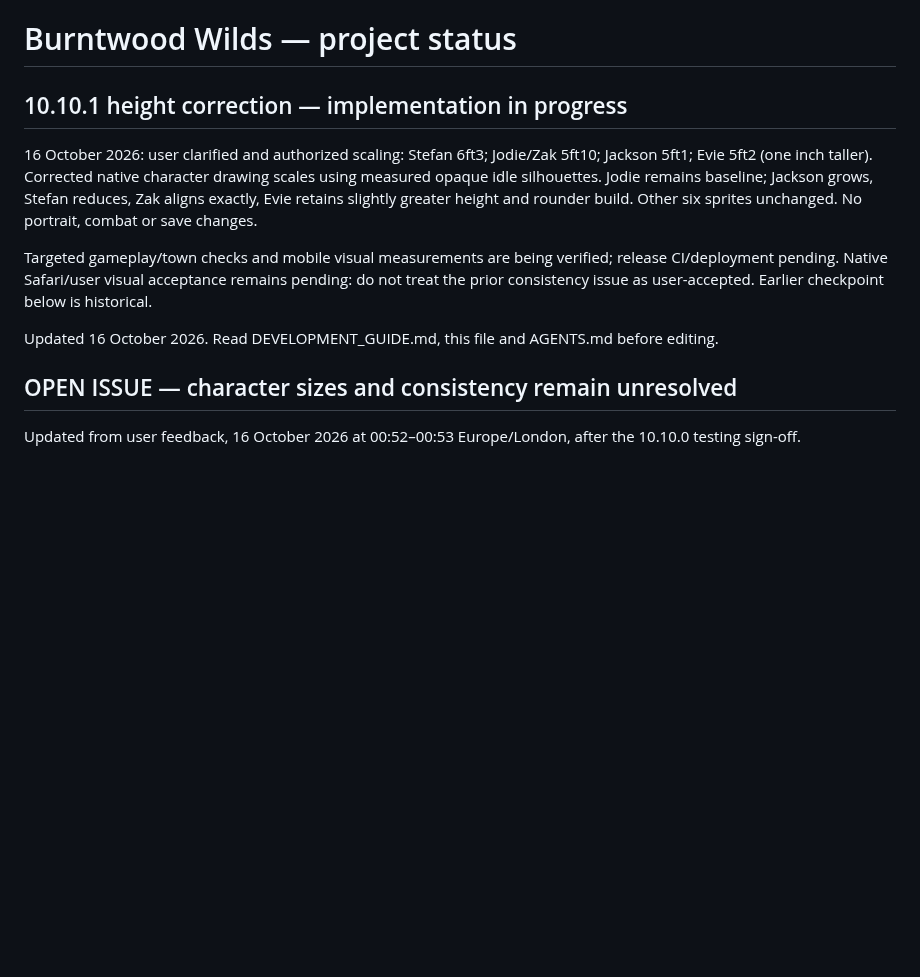
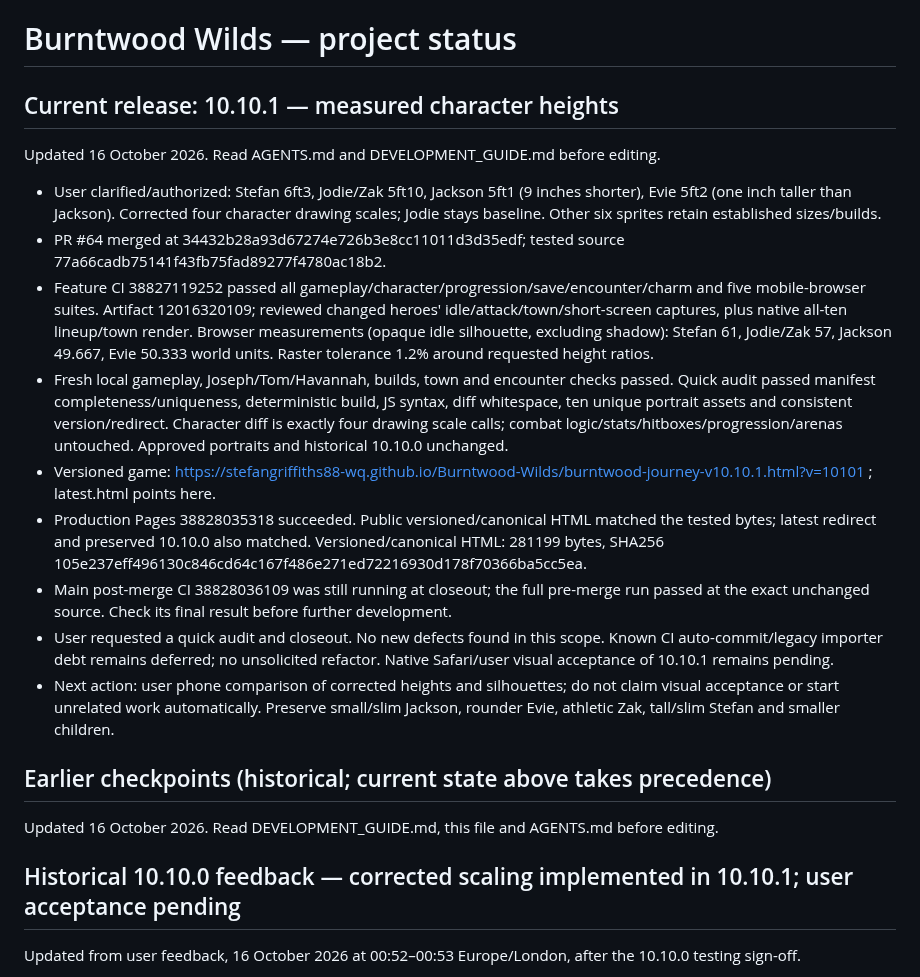
Before and after one commit to stefangriffiths88-wq/Burntwood-Wilds, a Markdown page: PROJECT_STATUS.md, the part around the change. Rendered like a GitHub page; blank space fills up the shorter version.

Commit message:
Record 10.10.1 height correction, quick audit and live verification

```diff
--- a/PROJECT_STATUS.md
+++ b/PROJECT_STATUS.md
@@ -1,14 +1,23 @@
 # Burntwood Wilds — project status
 
-## 10.10.1 height correction — implementation in progress
-16 October 2026: user clarified and authorized scaling: Stefan 6ft3; Jodie/Zak 5ft10; Jackson 5ft1; Evie 5ft2 (one inch taller). Corrected native character drawing scales using measured opaque idle silhouettes. Jodie remains baseline; Jackson grows, Stefan reduces, Zak aligns exactly, Evie retains slightly greater height and rounder build. Other six sprites unchanged. No portrait, combat or save changes.
+## Current release: 10.10.1 — measured character heights
+Updated 16 October 2026. Read AGENTS.md and DEVELOPMENT_GUIDE.md before editing.
 
-Targeted gameplay/town checks and mobile visual measurements are being verified; release CI/deployment pending. Native Safari/user visual acceptance remains pending: do not treat the prior consistency issue as user-accepted. Earlier checkpoint below is historical.
+- User clarified/authorized: Stefan 6ft3, Jodie/Zak 5ft10, Jackson 5ft1 (9 inches shorter), Evie 5ft2 (one inch taller than Jackson). Corrected four character drawing scales; Jodie stays baseline. Other six sprites retain established sizes/builds.
+- PR #64 merged at 34432b28a93d67274e726b3e8cc11011d3d35edf; tested source 77a66cadb75141f43fb75fad89277f4780ac18b2.
+- Feature CI 38827119252 passed all gameplay/character/progression/save/encounter/charm and five mobile-browser suites. Artifact 12016320109; reviewed changed heroes' idle/attack/town/short-screen captures, plus native all-ten lineup/town render. Browser measurements (opaque idle silhouette, excluding shadow): Stefan 61, Jodie/Zak 57, Jackson 49.667, Evie 50.333 world units. Raster tolerance 1.2% around requested height ratios.
+- Fresh local gameplay, Joseph/Tom/Havannah, builds, town and encounter checks passed. Quick audit passed manifest completeness/uniqueness, deterministic build, JS syntax, diff whitespace, ten unique portrait assets and consistent version/redirect. Character diff is exactly four drawing scale calls; combat logic/stats/hitboxes/progression/arenas untouched. Approved portraits and historical 10.10.0 unchanged.
+- Versioned game: https://stefangriffiths88-wq.github.io/Burntwood-Wilds/burntwood-journey-v10.10.1.html?v=10101 ; latest.html points here.
+- Production Pages 38828035318 succeeded. Public versioned/canonical HTML matched the tested bytes; latest redirect and preserved 10.10.0 also matched. Versioned/canonical HTML: 281199 bytes, SHA256 105e237eff496130c846cd64c167f486e271ed72216930d178f70366ba5cc5ea.
+- Main post-merge CI 38828036109 was still running at closeout; the full pre-merge run passed at the exact unchanged source. Check its final result before further development.
+- User requested a quick audit and closeout. No new defects found in this scope. Known CI auto-commit/legacy importer debt remains deferred; no unsolicited refactor. Native Safari/user visual acceptance of 10.10.1 remains pending.
+- Next action: user phone comparison of corrected heights and silhouettes; do not claim visual acceptance or start unrelated work automatically. Preserve small/slim Jackson, rounder Evie, athletic Zak, tall/slim Stefan and smaller children.
 
+## Earlier checkpoints (historical; current state above takes precedence)
 
 Updated 16 October 2026. Read DEVELOPMENT_GUIDE.md, this file and AGENTS.md before editing.
 
-## OPEN ISSUE — character sizes and consistency remain unresolved
+## Historical 10.10.0 feedback — corrected scaling implemented in 10.10.1; user acceptance pending
 Updated from user feedback, 16 October 2026 at 00:52–00:53 Europe/London, after the 10.10.0 testing sign-off.
 
 The user reports: “The sizes and character consistency still being an issue.” This supersedes the earlier positive visual/playtest interpretation. The automated checks and deployment passed, but they did not prove that the size relationships and visual consistency meet the user's expectations. Do not describe the character presentation as accepted, fixed or fully consistent.
```
